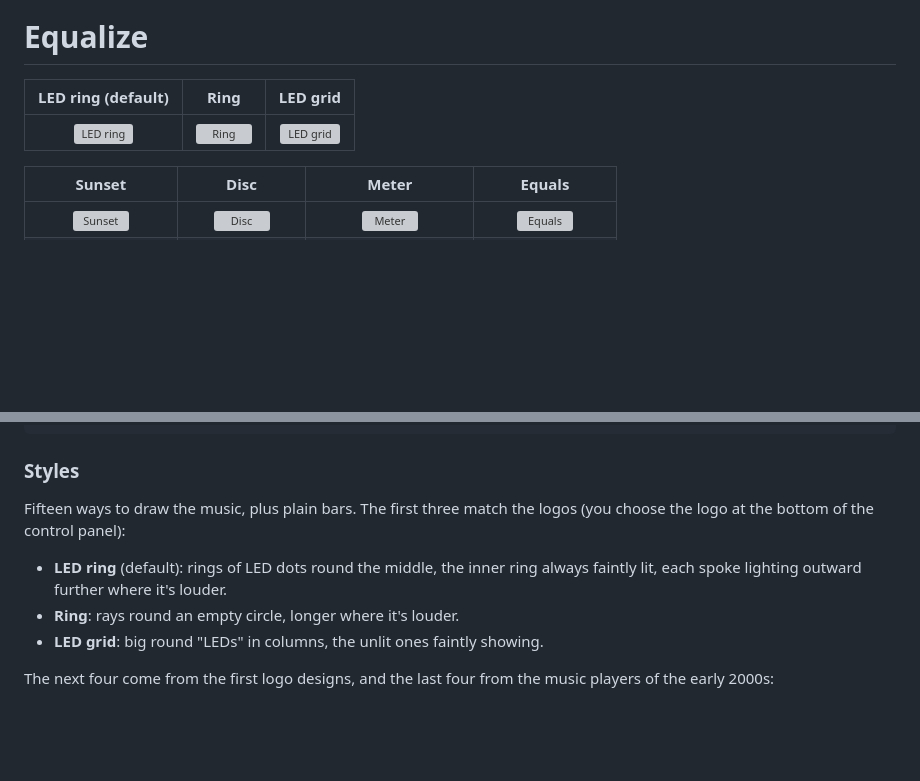
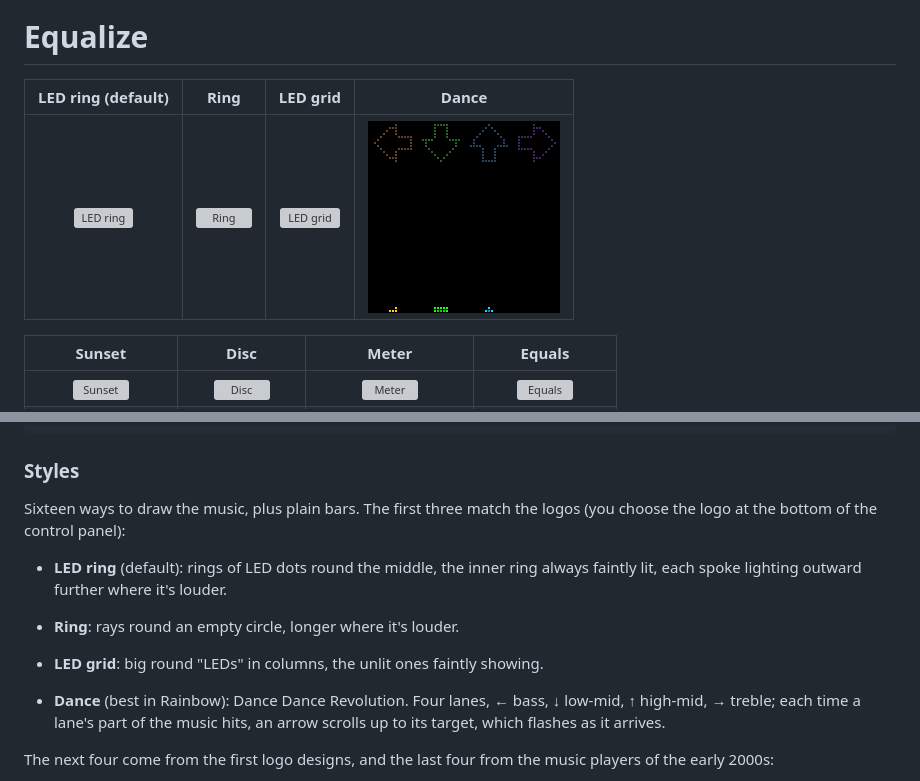
Before and after one commit to captaincomplex/equalize, a Markdown page: README.md, 2 parts joined by grey strips. GitHub-like rendering; pictures changed too: docs/style-dance.gif (added); blank space fills up the shorter version; grey boxes are pictures that could not be loaded.

````diff
--- a/README.md
+++ b/README.md
@@ -2,9 +2,9 @@
 
 # Equalize
 
-| LED ring (default) | Ring | LED grid |
-|:-:|:-:|:-:|
-| ![LED ring](docs/style-ledring.gif) | ![Ring](docs/style-ring.gif) | ![LED grid](docs/style-dots.gif) |
+| LED ring (default) | Ring | LED grid | Dance |
+|:-:|:-:|:-:|:-:|
+| ![LED ring](docs/style-ledring.gif) | ![Ring](docs/style-ring.gif) | ![LED grid](docs/style-dots.gif) | ![Dance](docs/style-dance.gif) |
 
 | Sunset | Disc | Meter | Equals |
 |:-:|:-:|:-:|:-:|
@@ -82,12 +82,16 @@ Spotify app --("Equalize")--> librespot (Raspotify) --pipe--> OwnTone
 ```
 
 ### Styles
-Fifteen ways to draw the music, plus plain bars. The first three match the
+Sixteen ways to draw the music, plus plain bars. The first three match the
 logos (you choose the logo at the bottom of the control panel):
 - **LED ring** (default): rings of LED dots round the middle, the inner ring
   always faintly lit, each spoke lighting outward further where it's louder.
 - **Ring**: rays round an empty circle, longer where it's louder.
 - **LED grid**: big round "LEDs" in columns, the unlit ones faintly showing.
+
+- **Dance** (best in Rainbow): Dance Dance Revolution. Four lanes, ← bass,
+  ↓ low-mid, ↑ high-mid, → treble; each time a lane's part of the music hits,
+  an arrow scrolls up to its target, which flashes as it arrives.
 
 The next four come from the first logo designs, and the last four from the
 music players of the early 2000s:
````
Also changed, not shown: 2 other files.
